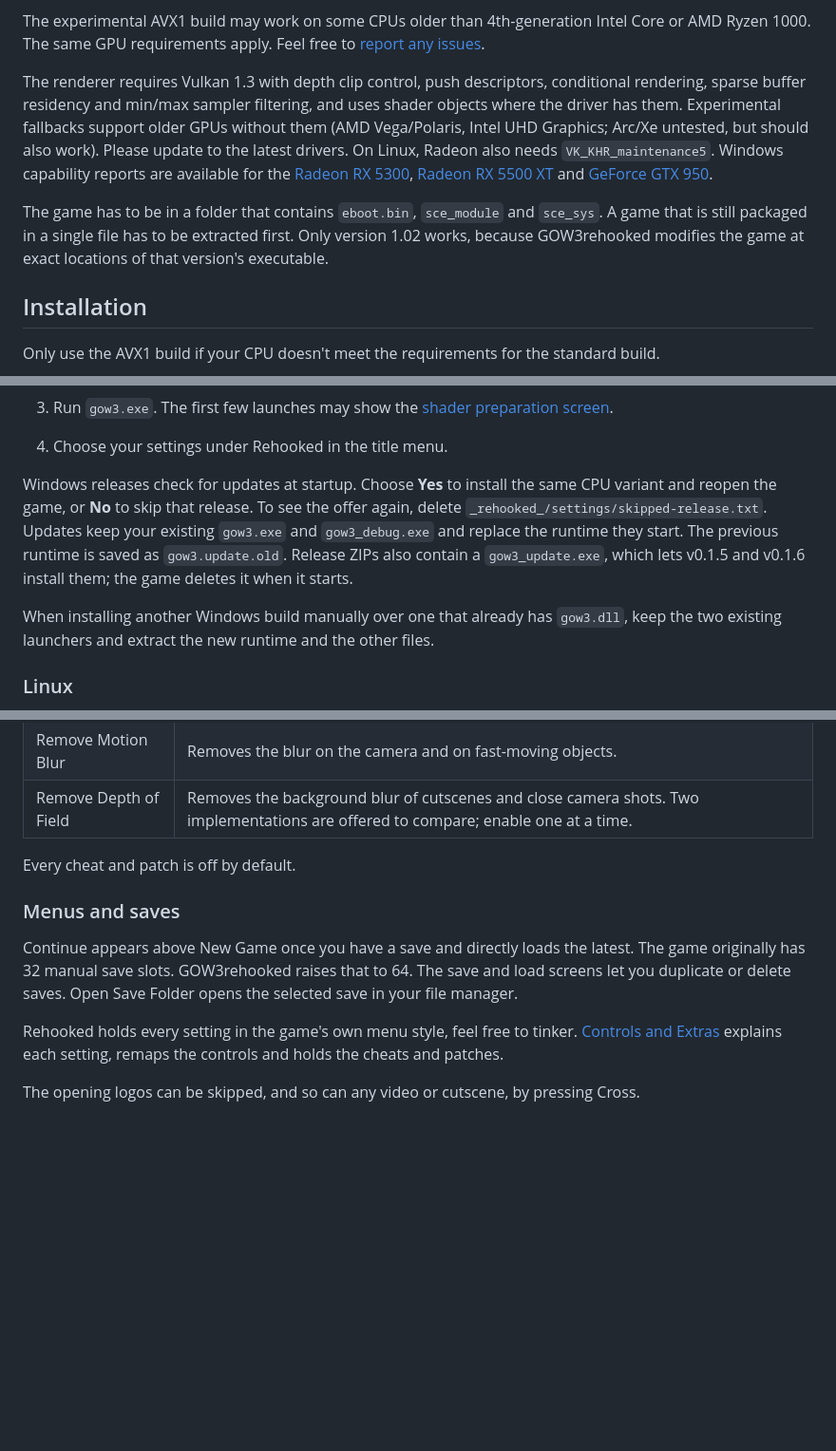
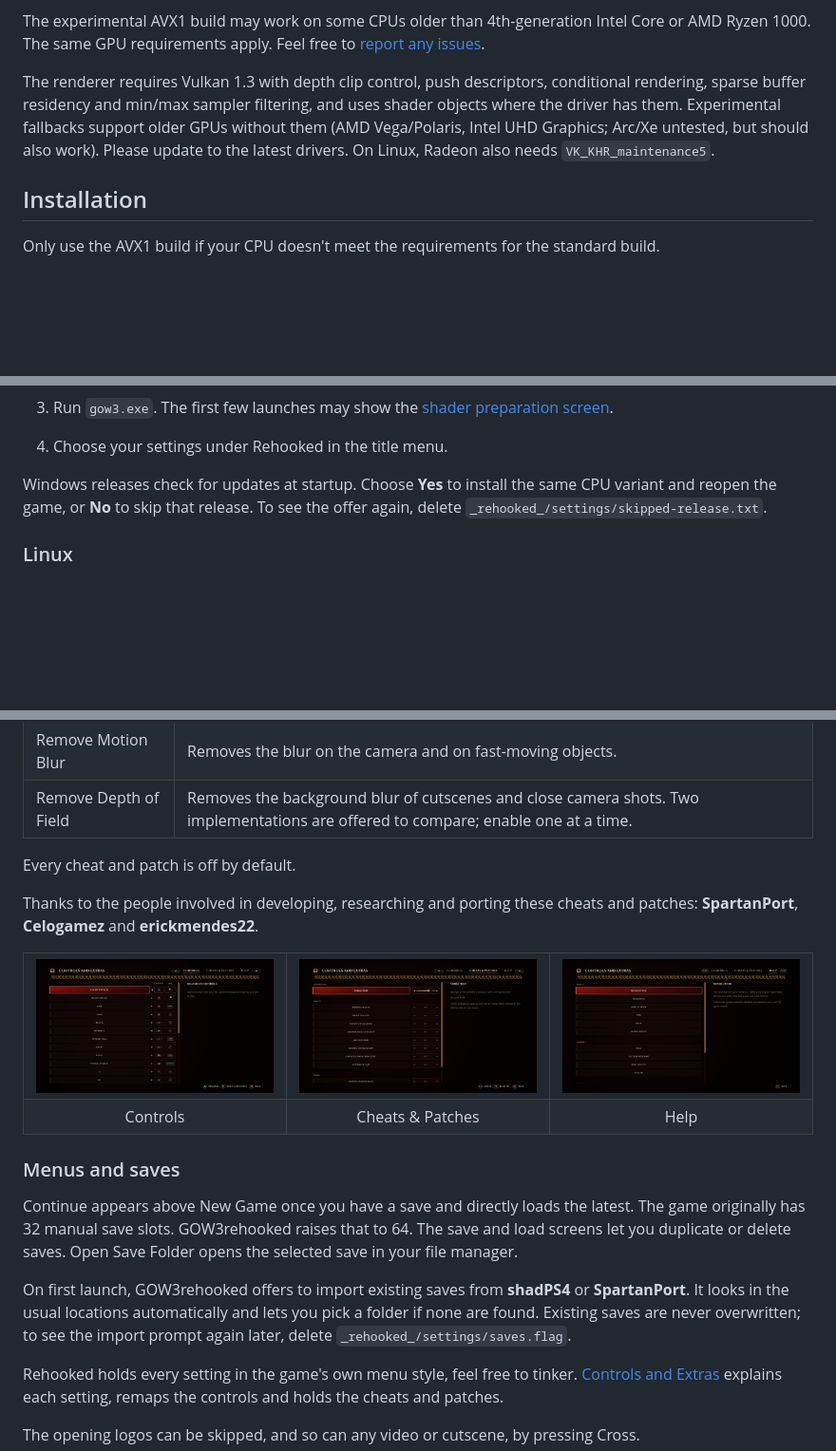
Before and after one commit to Mathziz/GOW3rehooked, a Markdown page: README.md, 3 parts joined by grey strips. Shown at 95% size. Drawn GitHub-style; pictures changed too: assets/screenshots/cheats-patches.png (added), assets/screenshots/controls.png, assets/screenshots/help.png; blank space fills up the shorter version.

Commit message:
docs: refine README sections, add patch credits, save import notes and updated menu screenshots

```diff
--- a/README.md
+++ b/README.md
@@ -36,9 +36,7 @@ The standard build requires an x86-64-v3 CPU (including AVX2, BMI1/2, FMA, F16C,
 
 The experimental AVX1 build may work on some CPUs older than 4th-generation Intel Core or AMD Ryzen 1000. The same GPU requirements apply. Feel free to [report any issues](#reporting-bugs).
 
-The renderer requires Vulkan 1.3 with depth clip control, push descriptors, conditional rendering, sparse buffer residency and min/max sampler filtering, and uses shader objects where the driver has them. Experimental fallbacks support older GPUs without them (AMD Vega/Polaris, Intel UHD Graphics; Arc/Xe untested, but should also work). Please update to the latest drivers. On Linux, Radeon also needs `VK_KHR_maintenance5`. Windows capability reports are available for the [Radeon RX 5300](https://vulkan.gpuinfo.org/displayreport.php?id=53293), [Radeon RX 5500 XT](https://vulkan.gpuinfo.org/displayreport.php?id=45797) and [GeForce GTX 950](https://vulkan.gpuinfo.org/displayreport.php?id=47069).
-
-The game has to be in a folder that contains `eboot.bin`, `sce_module` and `sce_sys`. A game that is still packaged in a single file has to be extracted first. Only version 1.02 works, because GOW3rehooked modifies the game at exact locations of that version's executable.
+The renderer requires Vulkan 1.3 with depth clip control, push descriptors, conditional rendering, sparse buffer residency and min/max sampler filtering, and uses shader objects where the driver has them. Experimental fallbacks support older GPUs without them (AMD Vega/Polaris, Intel UHD Graphics; Arc/Xe untested, but should also work). Please update to the latest drivers. On Linux, Radeon also needs `VK_KHR_maintenance5`.
 
 ## Installation
 
@@ -65,9 +63,7 @@ Only use the AVX1 build if your CPU doesn't meet the requirements for the standa
 3. Run `gow3.exe`. The first few launches may show the [shader preparation screen](#shaders-prepared-in-advance).
 4. Choose your settings under Rehooked in the title menu.
 
-Windows releases check for updates at startup. Choose **Yes** to install the same CPU variant and reopen the game, or **No** to skip that release. To see the offer again, delete `_rehooked_/settings/skipped-release.txt`. Updates keep your existing `gow3.exe` and `gow3_debug.exe` and replace the runtime they start. The previous runtime is saved as `gow3.update.old`. Release ZIPs also contain a `gow3_update.exe`, which lets v0.1.5 and v0.1.6 install them; the game deletes it when it starts.
-
-When installing another Windows build manually over one that already has `gow3.dll`, keep the two existing launchers and extract the new runtime and the other files.
+Windows releases check for updates at startup. Choose **Yes** to install the same CPU variant and reopen the game, or **No** to skip that release. To see the offer again, delete `_rehooked_/settings/skipped-release.txt`.
 
 ### Linux
 
@@ -158,9 +156,26 @@ The added screens show PlayStation symbols for a DualShock 3, DualShock 4 or Dua
 
 Every cheat and patch is off by default.
 
+Thanks to the people involved in developing, researching and porting these cheats and patches: **SpartanPort**, **Celogamez** and **erickmendes22**.
+
+<table>
+  <tr>
+    <td width="33%"><img src="assets/screenshots/controls.png" alt="Controls tab with Xbox-style gamepad prompts and keyboard and mouse bindings"></td>
+    <td width="33%"><img src="assets/screenshots/cheats-patches.png" alt="Cheats & Patches tab with controller vibration, cheats and visual patches"></td>
+    <td width="33%"><img src="assets/screenshots/help.png" alt="Help tab explaining the Resolution setting"></td>
+  </tr>
+  <tr>
+    <td align="center">Controls</td>
+    <td align="center">Cheats &amp; Patches</td>
+    <td align="center">Help</td>
+  </tr>
+</table>
+
 ### Menus and saves
 
 Continue appears above New Game once you have a save and directly loads the latest. The game originally has 32 manual save slots. GOW3rehooked raises that to 64. The save and load screens let you duplicate or delete saves. Open Save Folder opens the selected save in your file manager.
+
+On first launch, GOW3rehooked offers to import existing saves from **shadPS4** or **SpartanPort**. It looks in the usual locations automatically and lets you pick a folder if none are found. Existing saves are never overwritten; to see the import prompt again later, delete `_rehooked_/settings/saves.flag`.
 
 Rehooked holds every setting in the game's own menu style, feel free to tinker. [Controls and Extras](#controls-and-extras) explains each setting, remaps the controls and holds the cheats and patches.
 
```
Also changed, not shown: other parts of README.md (+2 -8 lines), 1 other file.
